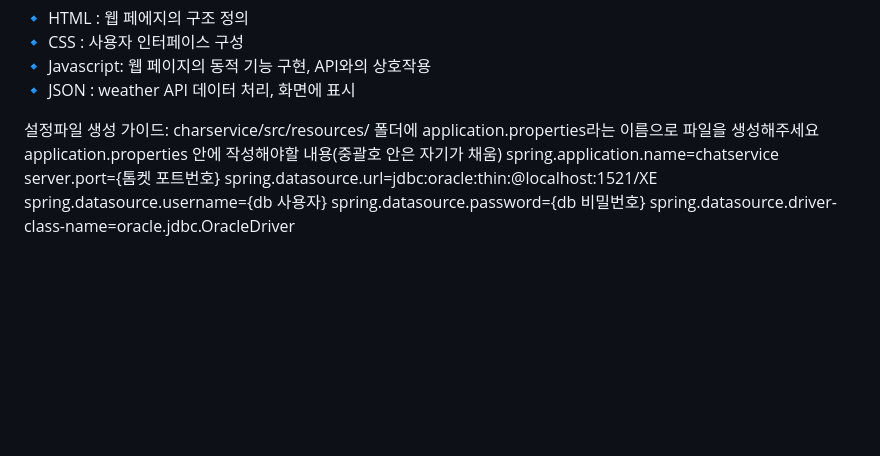
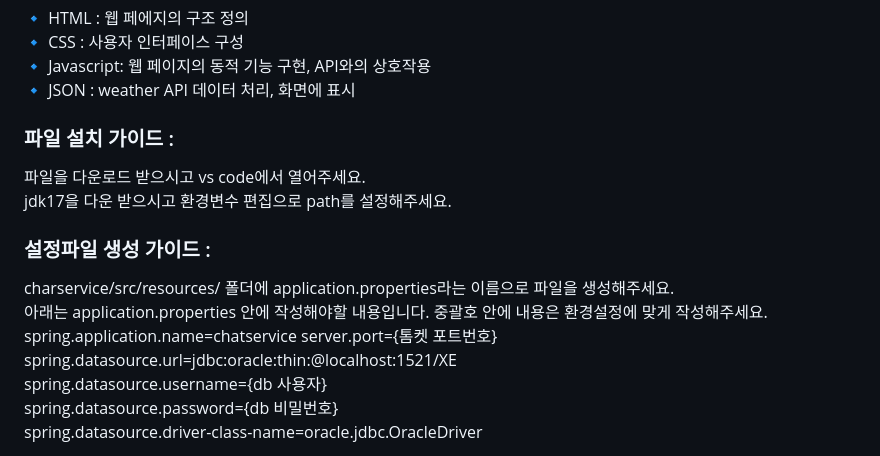
Before and after one commit to SangjiHan/chatService, a Markdown page: README.md, the part around the change printed below. Drawn GitHub-style; blank space fills up the shorter version.

```diff
--- a/README.md
+++ b/README.md
@@ -78,13 +78,16 @@
 
 
 
+### 파일 설치 가이드 :
+파일을 다운로드 받으시고 vs code에서 열어주세요. <br/>
+jdk17을 다운 받으시고 환경변수 편집으로 path를 설정해주세요. <br/>
 
-설정파일 생성 가이드:
-charservice/src/resources/ 폴더에 application.properties라는 이름으로 파일을 생성해주세요
-application.properties 안에 작성해야할 내용(중괄호 안은 자기가 채움)
-spring.application.name=chatservice server.port={톰켓 포트번호}
-spring.datasource.url=jdbc:oracle:thin:@localhost:1521/XE
-spring.datasource.username={db 사용자}
-spring.datasource.password={db 비밀번호}
-spring.datasource.driver-class-name=oracle.jdbc.OracleDriver
+### 설정파일 생성 가이드 :
+charservice/src/resources/ 폴더에 application.properties라는 이름으로 파일을 생성해주세요. <br/>
+아래는 application.properties 안에 작성해야할 내용입니다. 중괄호 안에 내용은 환경설정에 맞게 작성해주세요. <br/>
+spring.application.name=chatservice server.port={톰켓 포트번호} <br/>
+spring.datasource.url=jdbc:oracle:thin:@localhost:1521/XE <br/>
+spring.datasource.username={db 사용자} <br/>
+spring.datasource.password={db 비밀번호} <br/>
+spring.datasource.driver-class-name=oracle.jdbc.OracleDriver <br/>
 
```
Also changed, not shown: other parts of README.md (+6 -6 lines).
